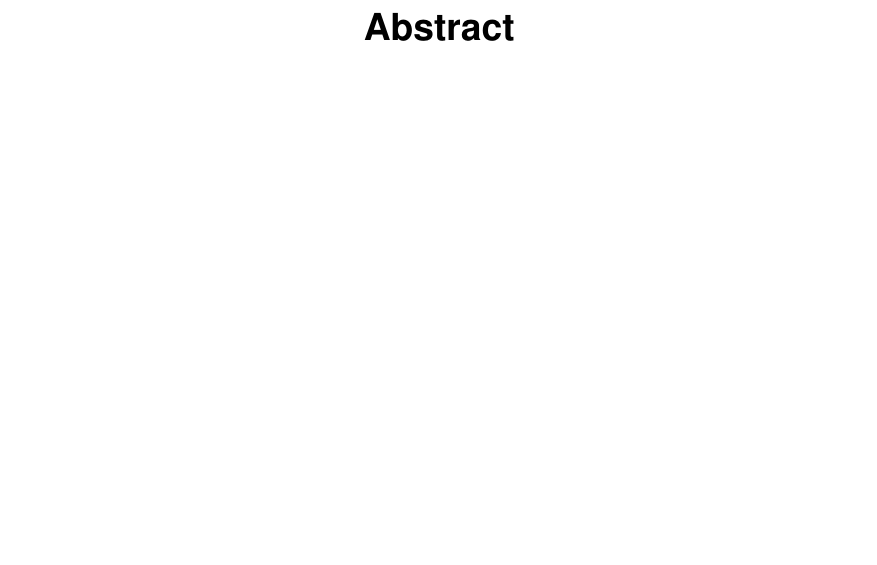
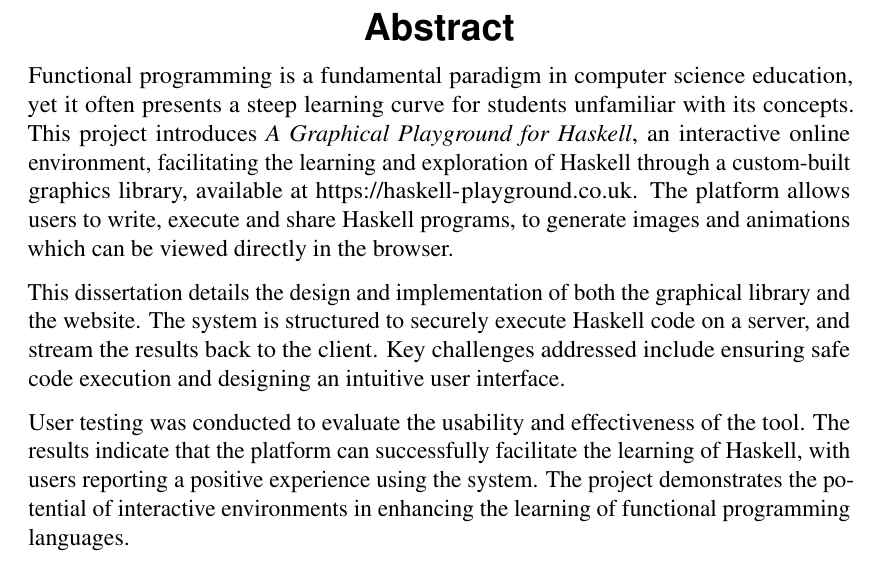
Before and after one commit to oathompsonjones/A-Graphical-Playground-for-Haskell, a LaTeX document (report/sections/preliminary.tex): part of page 2 of 5, cut so that both start at the same text, the shorter picture padded with empty space. Compiled offline with pdfLaTeX.

Commit message:
Abstract

```diff
--- a/report/sections/preliminary.tex
+++ b/report/sections/preliminary.tex
@@ -12,7 +12,28 @@
     \date{\today}
 
     \abstract{
-        % TODO
+        Functional programming is a fundamental paradigm in computer science education,
+        yet it often presents a steep learning curve for students unfamiliar with its concepts.
+        This project introduces \emph{A Graphical Playground for Haskell}, an
+            interactive online environment, facilitating the learning and exploration of
+            Haskell through a custom-built graphics library, available at
+            \url{https://haskell-playground.co.uk}.
+        The platform allows users to write, execute and share Haskell programs, to
+            generate images and animations which can be viewed directly in the browser.
+
+        This dissertation details the design and implementation of both the graphical
+            library and the website.
+        The system is structured to securely execute Haskell code on a server, and
+            stream the results back to the client.
+        Key challenges addressed include ensuring safe code execution and designing an
+            intuitive user interface.
+
+        User testing was conducted to evaluate the usability and effectiveness of the
+            tool.
+        The results indicate that the platform can successfully facilitate the learning
+            of Haskell, with users reporting a positive experience using the system.
+        The project demonstrates the potential of interactive environments in enhancing
+            the learning of functional programming languages.
     }
 
     \maketitle
```
